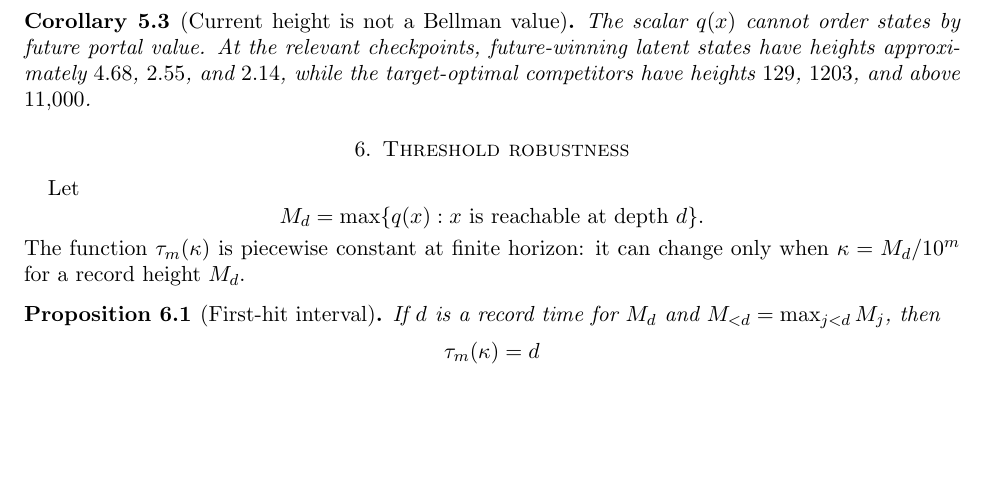
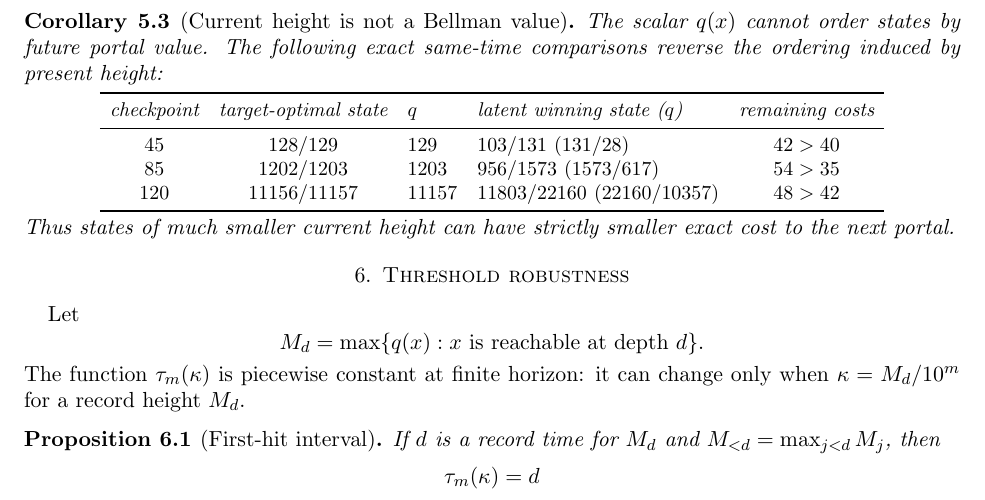
Before and after one commit to FacundoFirmenich/rgphi-radix-mobius-dynamics, a LaTeX paper (paper/main.tex): part of page 5 of 8, cut so that both start at the same text, the shorter picture padded with empty space. Compiled offline with pdfLaTeX.

Commit message:
Finalize Paper I theorem architecture and submission packet

```diff
--- a/paper/main.tex
+++ b/paper/main.tex
@@ -229,7 +229,20 @@ No dynamic program whose state records only elapsed time and attained target dep
 \end{corollary}
 
 \begin{corollary}[Current height is not a Bellman value]
-The scalar $q(x)$ cannot order states by future portal value.  At the relevant checkpoints, future-winning latent states have heights approximately $4.68$, $2.55$, and $2.14$, while the target-optimal competitors have heights $129$, $1203$, and above $11{,}000$.
+The scalar $q(x)$ cannot order states by future portal value.  The following exact same-time comparisons reverse the ordering induced by present height:
+\begin{center}
+\small
+\begin{tabular}{ccllc}
+\toprule
+checkpoint & target-optimal state & $q$ & latent winning state ($q$) & remaining costs\\
+\midrule
+$45$  & $128/129$     & $129$   & $103/131\ (131/28)$        & $42>40$\\
+$85$  & $1202/1203$   & $1203$  & $956/1573\ (1573/617)$     & $54>35$\\
+$120$ & $11156/11157$ & $11157$ & $11803/22160\ (22160/10357)$ & $48>42$\\
+\bottomrule
+\end{tabular}
+\end{center}
+Thus states of much smaller current height can have strictly smaller exact cost to the next portal.
 \end{corollary}
 
 \section{Threshold robustness}
```
Also changed, not shown: paper/main.pdf, 1 other file.
